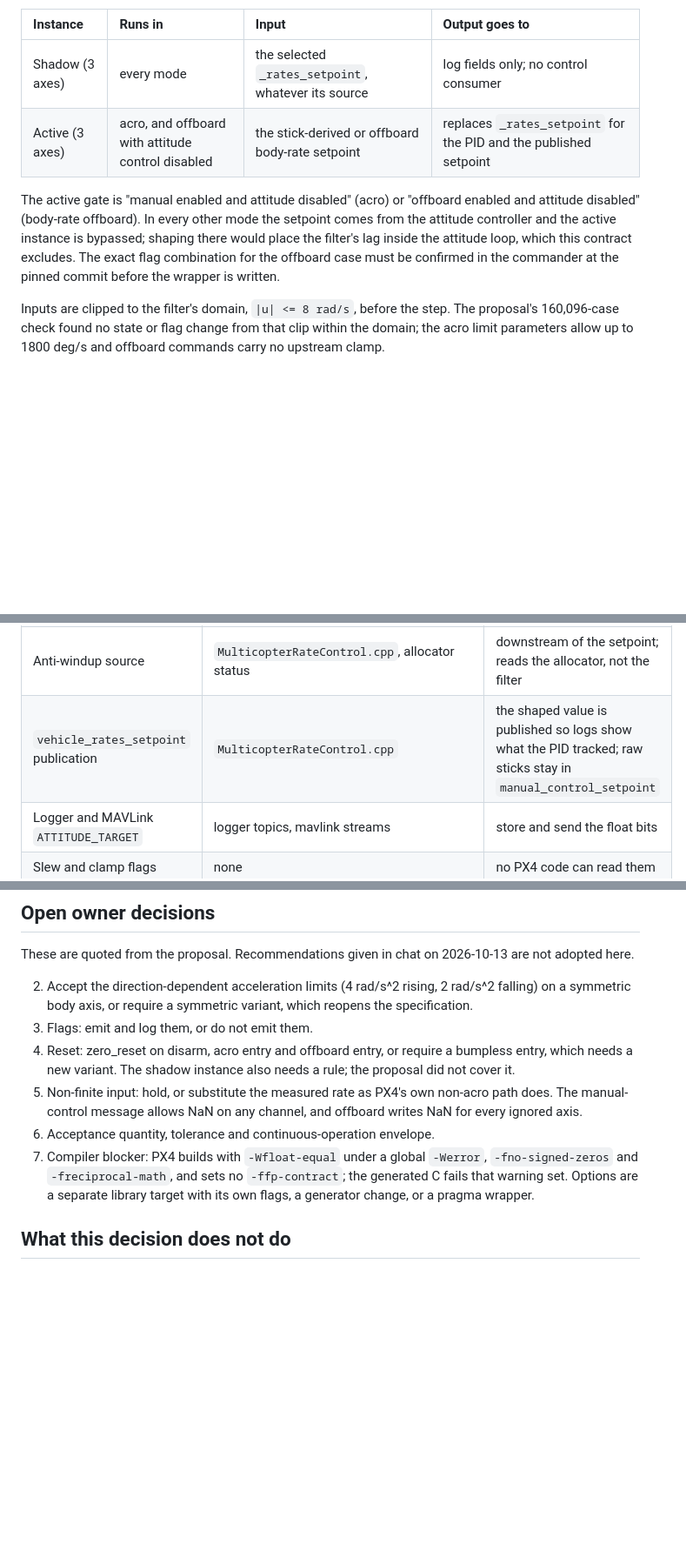
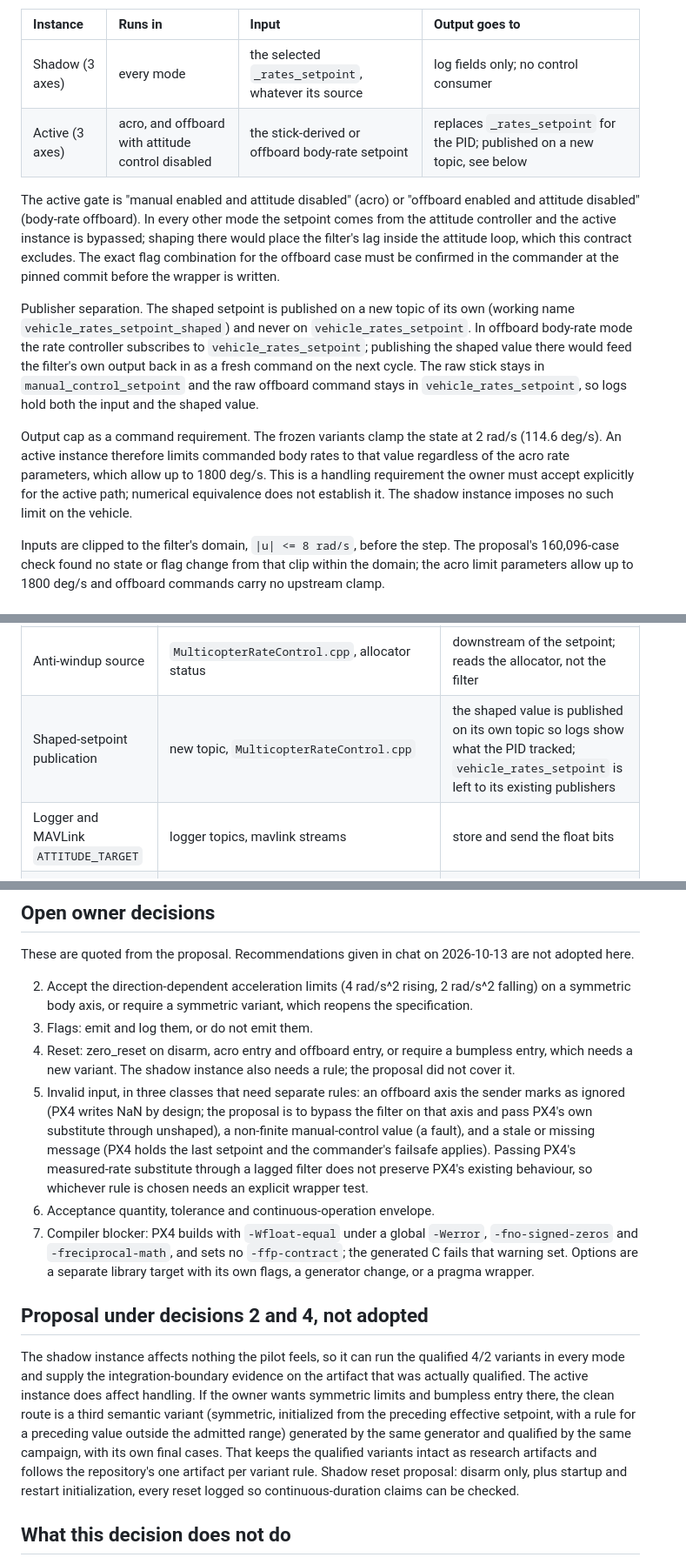
Before and after one commit to 500ft/control-code-verification, a Markdown page: CONSUMER.md, 3 parts joined by grey strips. Shown at 87% size. Rendered like a GitHub page; blank space fills up the shorter version.

Commit message:
Separate the shaped-setpoint publisher, state the output cap as a command requirement, weaken the anti-windup claim, split invalid inputs

```diff
--- a/CONSUMER.md
+++ b/CONSUMER.md
@@ -35,7 +35,7 @@ is inside it and the `dt = 0` hold path is unreachable from this host.
 | Instance | Runs in | Input | Output goes to |
 | :--- | :--- | :--- | :--- |
 | Shadow (3 axes) | every mode | the selected `_rates_setpoint`, whatever its source | log fields only; no control consumer |
-| Active (3 axes) | acro, and offboard with attitude control disabled | the stick-derived or offboard body-rate setpoint | replaces `_rates_setpoint` for the PID and the published setpoint |
+| Active (3 axes) | acro, and offboard with attitude control disabled | the stick-derived or offboard body-rate setpoint | replaces `_rates_setpoint` for the PID; published on a new topic, see below |
 
 The active gate is "manual enabled and attitude disabled" (acro) or "offboard
 enabled and attitude disabled" (body-rate offboard). In every other mode the
@@ -44,6 +44,22 @@ bypassed; shaping there would place the filter's lag inside the attitude loop,
 which this contract excludes. The exact flag combination for the offboard case
 must be confirmed in the commander at the pinned commit before the wrapper is
 written.
+
+Publisher separation. The shaped setpoint is published on a new topic of its
+own (working name `vehicle_rates_setpoint_shaped`) and never on
+`vehicle_rates_setpoint`. In offboard body-rate mode the rate controller
+subscribes to `vehicle_rates_setpoint`; publishing the shaped value there
+would feed the filter's own output back in as a fresh command on the next
+cycle. The raw stick stays in `manual_control_setpoint` and the raw offboard
+command stays in `vehicle_rates_setpoint`, so logs hold both the input and
+the shaped value.
+
+Output cap as a command requirement. The frozen variants clamp the state at
+2 rad/s (114.6 deg/s). An active instance therefore limits commanded body
+rates to that value regardless of the acro rate parameters, which allow up to
+1800 deg/s. This is a handling requirement the owner must accept explicitly
+for the active path; numerical equivalence does not establish it. The shadow
+instance imposes no such limit on the vehicle.
 
 Inputs are clipped to the filter's domain, `|u| <= 8 rad/s`, before the
 step. The proposal's 160,096-case check found no state or flag change from
@@ -57,7 +73,7 @@ and offboard commands carry no upstream clamp.
 | P term and feed-forward | `src/lib/rate_control/rate_control.cpp` | error = setpoint minus measured rate; feed-forward gain defaults to zero |
 | Integrator | same file | integrates the error, clamped toward zero on axes the allocator reports saturated |
 | Anti-windup source | `MulticopterRateControl.cpp`, allocator status | downstream of the setpoint; reads the allocator, not the filter |
-| `vehicle_rates_setpoint` publication | `MulticopterRateControl.cpp` | the shaped value is published so logs show what the PID tracked; raw sticks stay in `manual_control_setpoint` |
+| Shaped-setpoint publication | new topic, `MulticopterRateControl.cpp` | the shaped value is published on its own topic so logs show what the PID tracked; `vehicle_rates_setpoint` is left to its existing publishers |
 | Logger and MAVLink `ATTITUDE_TARGET` | logger topics, mavlink streams | store and send the float bits |
 | Slew and clamp flags | none | no PX4 code can read them |
 
@@ -87,14 +103,34 @@ These are quoted from the proposal. Recommendations given in chat on
 4. Reset: zero_reset on disarm, acro entry and offboard entry, or require a
    bumpless entry, which needs a new variant. The shadow instance also needs a
    rule; the proposal did not cover it.
-5. Non-finite input: hold, or substitute the measured rate as PX4's own
-   non-acro path does. The manual-control message allows NaN on any channel,
-   and offboard writes NaN for every ignored axis.
+5. Invalid input, in three classes that need separate rules: an offboard axis
+   the sender marks as ignored (PX4 writes NaN by design; the proposal is to
+   bypass the filter on that axis and pass PX4's own substitute through
+   unshaped), a non-finite manual-control value (a fault), and a stale or
+   missing message (PX4 holds the last setpoint and the commander's failsafe
+   applies). Passing PX4's measured-rate substitute through a lagged filter
+   does not preserve PX4's existing behaviour, so whichever rule is chosen
+   needs an explicit wrapper test.
 6. Acceptance quantity, tolerance and continuous-operation envelope.
 7. Compiler blocker: PX4 builds with `-Wfloat-equal` under a global `-Werror`,
    `-fno-signed-zeros` and `-freciprocal-math`, and sets no `-ffp-contract`;
    the generated C fails that warning set. Options are a separate library
    target with its own flags, a generator change, or a pragma wrapper.
+
+## Proposal under decisions 2 and 4, not adopted
+
+The shadow instance affects nothing the pilot feels, so it can run the
+qualified 4/2 variants in every mode and supply the integration-boundary
+evidence on the artifact that was actually qualified. The active instance
+does affect handling. If the owner wants symmetric limits and bumpless entry
+there, the clean route is a third semantic variant (symmetric, initialized
+from the preceding effective setpoint, with a rule for a preceding value
+outside the admitted range) generated by the same generator and qualified by
+the same campaign, with its own final cases. That keeps the qualified
+variants intact as research artifacts and follows the repository's one
+artifact per variant rule. Shadow reset proposal: disarm only, plus startup
+and restart initialization, every reset logged so continuous-duration claims
+can be checked.
 
 ## What this decision does not do
 
```
Also changed, not shown: other parts of CONSUMER.md (+1 -1 lines).
